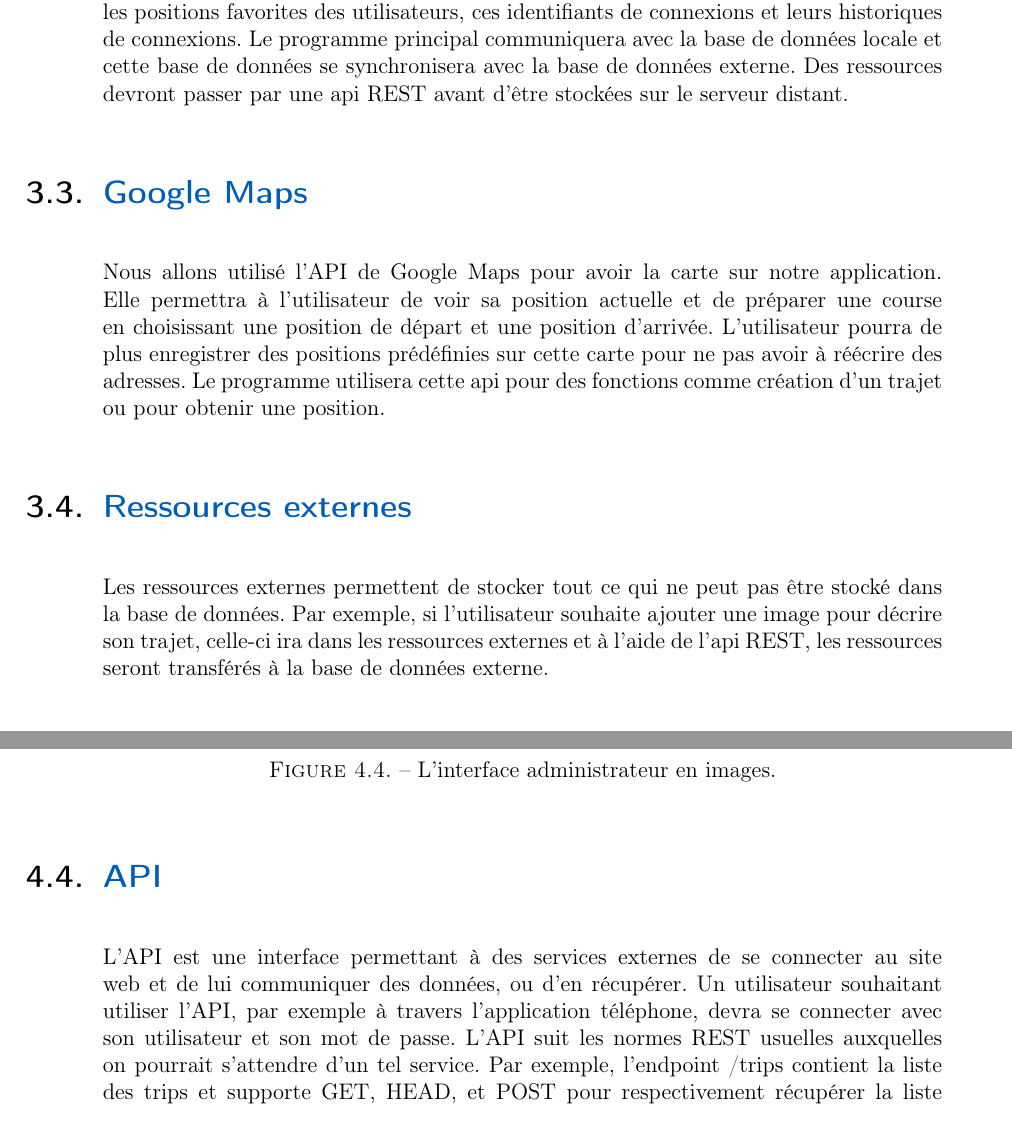
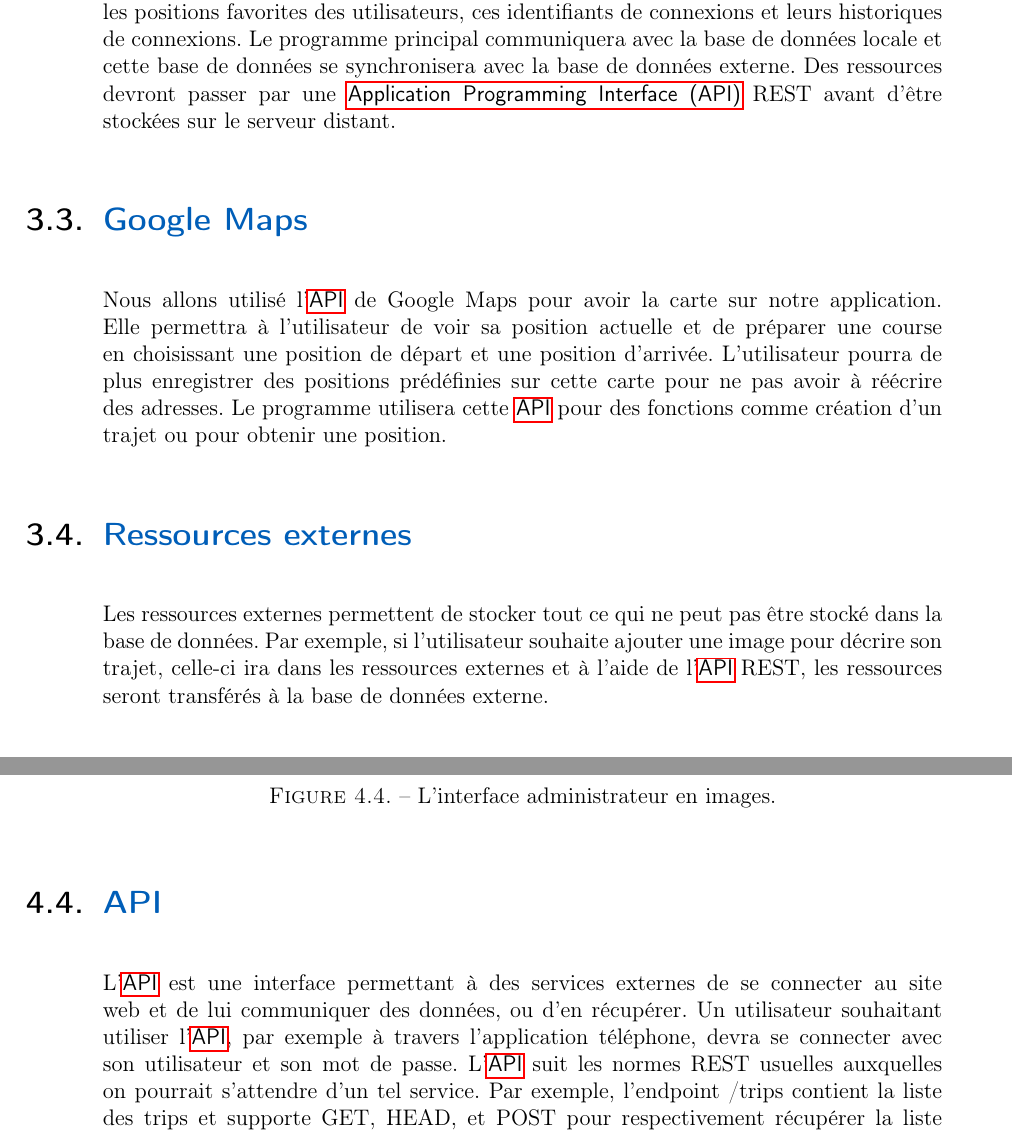
Before and after one commit to PRO3600-Developpement-Informatique/GhostRun, a LaTeX thesis (documents/rapport/main.tex, which reads documents/rapport/Glossaire.tex, documents/rapport/chapters/20-RegroupementModulaire.tex, documents/rapport/chapters/80-manuel.tex): two parts of pages 8 and 12 of 19 before the commit and two parts of pages 8 and 13 of 20 after it, joined at a grey line, cut so that both start at the same text. Compiled offline with pdfLaTeX.

Commit message:
Look ma! Des definitions!

```diff
--- a/documents/rapport/Glossaire.tex
+++ b/documents/rapport/Glossaire.tex
@@ -34,3 +34,4 @@
 
 \newacronym{GPS}{GPS}{Global Positioning System}
 \newacronym{API}{API}{Application Programming Interface}
+\newacronym{REST}{REST}{Representational state transfer}
--- a/documents/rapport/chapters/20-RegroupementModulaire.tex
+++ b/documents/rapport/chapters/20-RegroupementModulaire.tex
@@ -17,22 +17,24 @@ Le fait de connaitre la position de l'utilisateur à cette fréquence nos permet
 mais aussi de connaitre l'évolution de la vitesse au fûr ét à mesure du trajet.
 % Expliquer ce que c'est, ce pourquoi l'appli s'en sert et à quelle fréquence, etc..
 
+
 \section{Base de données}
 Nous allons utiliser deux bases de données une locale et une autre à distance. Nous allons stocker différentes informations comme les données et statistiques des différents trajets, les positions favorites des utilisateurs, ces identifiants de connexions et leurs historiques de connexions.
-Le programme principal communiquera avec la base de données locale et cette base de données se synchronisera avec la base de données externe. Des ressources devront passer par une api REST avant d’être stockées sur le serveur distant.
-
+Le programme principal communiquera avec la base de données locale et cette base de données se synchronisera avec la base de données externe. Des ressources devront passer par une \gls{API} REST avant d’être stockées sur le serveur distant.
 
 
 \section{Google Maps}
-Nous allons utilisé l'API de Google Maps pour avoir la carte sur notre application.
+Nous allons utilisé l'\gls{API} de Google Maps pour avoir la carte sur notre application.
 Elle permettra à l'utilisateur de voir sa position actuelle et de préparer une course en choisissant une position de départ et une position d'arrivée.
 L'utilisateur pourra de plus enregistrer des positions prédéfinies sur cette carte pour ne pas avoir à réécrire des adresses.
-Le programme utilisera cette api pour des fonctions comme création d'un trajet ou pour obtenir une position.
+Le programme utilisera cette \gls{API} pour des fonctions comme création d'un trajet ou pour obtenir une position.
+
 
 \section{Ressources externes}
 Les ressources externes permettent de stocker tout ce qui ne peut pas être stocké dans la base de données.
-Par exemple, si l'utilisateur souhaite ajouter une image pour décrire son trajet, celle-ci ira dans les ressources externes et à l'aide de l'api REST,
+Par exemple, si l'utilisateur souhaite ajouter une image pour décrire son trajet, celle-ci ira dans les ressources externes et à l'aide de l'\gls{API} REST,
 les ressources seront transférés à la base de données externe.
+
 
 \section{Affichage}
 L'interface Homme-Machine permettra à l'utilisateur de voir la carte de Google Maps pour voir sa position actuelle, le trajet en cours,
--- a/documents/rapport/chapters/80-manuel.tex
+++ b/documents/rapport/chapters/80-manuel.tex
@@ -54,8 +54,8 @@ L'interface administrateur permet aux administrateur de consulter la base de don
 
 \section{API}
 
-L'API est une interface permettant à des services externes de se connecter au site web et de lui communiquer des données, ou d'en récupérer. Un utilisateur souhaitant utiliser l'API, par exemple à travers l'application téléphone, devra se connecter avec son utilisateur et son mot de passe.
-L'API suit les normes REST usuelles auxquelles on pourrait s'attendre d'un tel service. Par exemple, l'endpoint /trips contient la liste des trips et supporte GET, HEAD, et POST pour respectivement récupérer la liste des trajets de l'utilisateur connecté, en connaitre la date de dernière modification et en ajouter un.
+L'\gls{API} est une interface permettant à des services externes de se connecter au site web et de lui communiquer des données, ou d'en récupérer. Un utilisateur souhaitant utiliser l'\gls{API}, par exemple à travers l'application téléphone, devra se connecter avec son utilisateur et son mot de passe.
+L'\gls{API} suit les normes REST usuelles auxquelles on pourrait s'attendre d'un tel service. Par exemple, l'endpoint /trips contient la liste des trips et supporte GET, HEAD, et POST pour respectivement récupérer la liste des trajets de l'utilisateur connecté, en connaitre la date de dernière modification et en ajouter un.
 Un trajet particulier, identifié par sa clé primaire dans l'URL, pourra être modifié (PATCH), remplacé (PUT), récupéré (GET) ou encore supprimé (DELETE).
 
 Enfin, chaque route supporte la requête de type OPTIONS, qui permet de connaitre les éléments à passer à la route donnée, et les contraintes qui seront calculées.
```
Also changed, not shown: documents/rapport/chapters/10-AnalyseBesoins.tex (+1 -1 lines), documents/rapport/chapters/80-manuel.tex (4 more changed lines).
